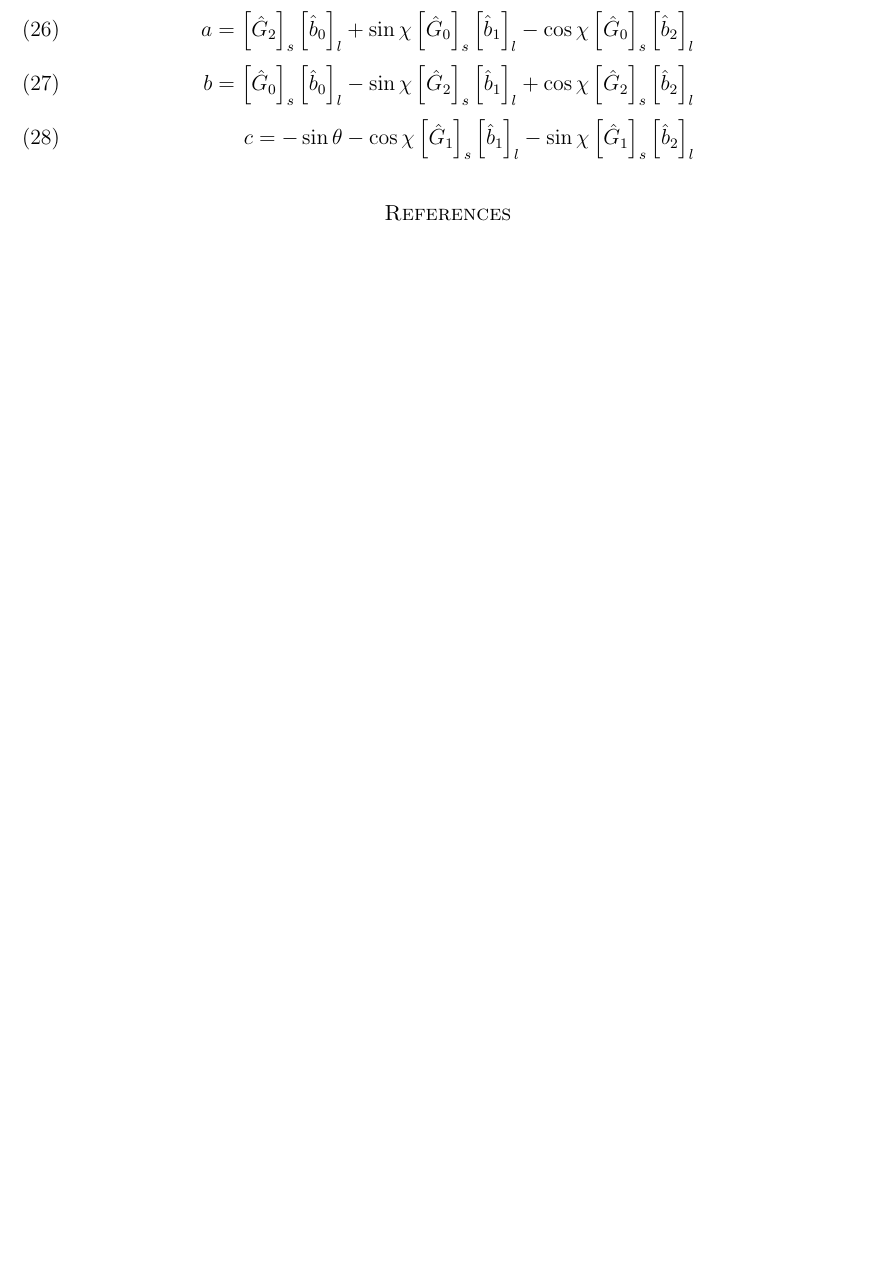
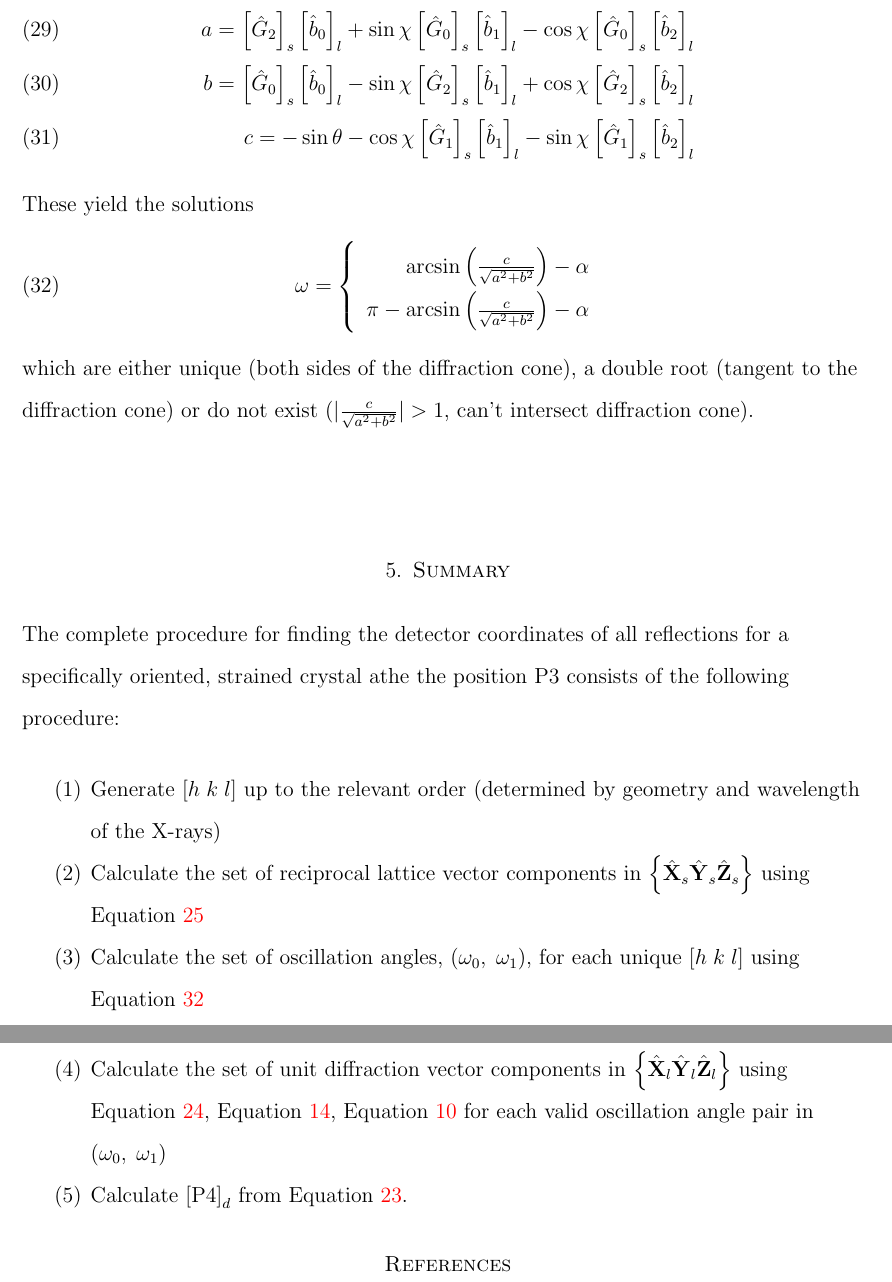
Before and after one commit to joelvbernier/HEDM_geometry, a LaTeX paper (main.tex): part of page 10 of 12 before the commit and two parts of pages 10 and 11 of 13 after it, the two joined at a grey line, cut so that both start at the same text, the shorter picture padded with empty space. Compiled offline with pdfLaTeX.

Commit message:
daily commits, perhaps final copy -- released to LANL and Stowell

```diff
--- a/main.tex
+++ b/main.tex
@@ -467,6 +471,26 @@ where
     c =                  -\sin{\theta} &- \cox\samcomps{\hgO}\labcomps{\hbO} - \six\samcomps{\hgO}\labcomps{\hbT}
 \end{align}
 %%
+These yield the solutions
+\begin{equation}
+    \omega = \left\{
+        \begin{array}{r}
+            \arcsin{ \left( \frac{c}{\sqrt{a^2 + b^2}} \right) } - \alpha \\
+            \pi - \arcsin{ \left(\frac{c}{\sqrt{a^2 + b^2}}\right) } - \alpha \\
+        \end{array}
+    \right. \label{E:omegas}
+\end{equation}
+which are either unique (both sides of the diffraction cone), a double root (tangent to the diffraction cone) or do not exist ($|\frac{c}{\sqrt{a^2 + b^2}}| > 1$, can't intersect diffraction cone).
+
+\section{Summary}\label{S:summary}
+The complete procedure for finding the detector coordinates of all reflections for a specifically oriented, strained crystal athe the position \Pthree\ consists of the following procedure:
+\begin{enumerate}
+\item Generate $[h\; k\; l]$ up to the relevant order (determined by geometry and wavelength of the \xrays) \\
+\item Calculate the set of reciprocal lattice vector components in \samframe\ using \eqnref{E:ghatInSamp} \\
+\item Calculate the set of oscillation angles, $(\omega_0,\; \omega_1)$, for each unique $[h\; k\; l]$ using \eqnref{E:omegas}\\
+\item Calculate the set of unit diffraction vector components in \labframe\ using \eqnref{E:rmats}, \eqnref{E:gvecLab}, \eqnref{E:dhat} for each valid oscillation angle pair in $(\omega_0,\; \omega_1)$\\
+\item Calculate $\detcomps{\Pfour}$ from \eqnref{E:Pfour}.
+\end{enumerate}
 
 
 \bibliographystyle{abbrvnat}
```
Also changed, not shown: main.tex (32 more changed lines).
